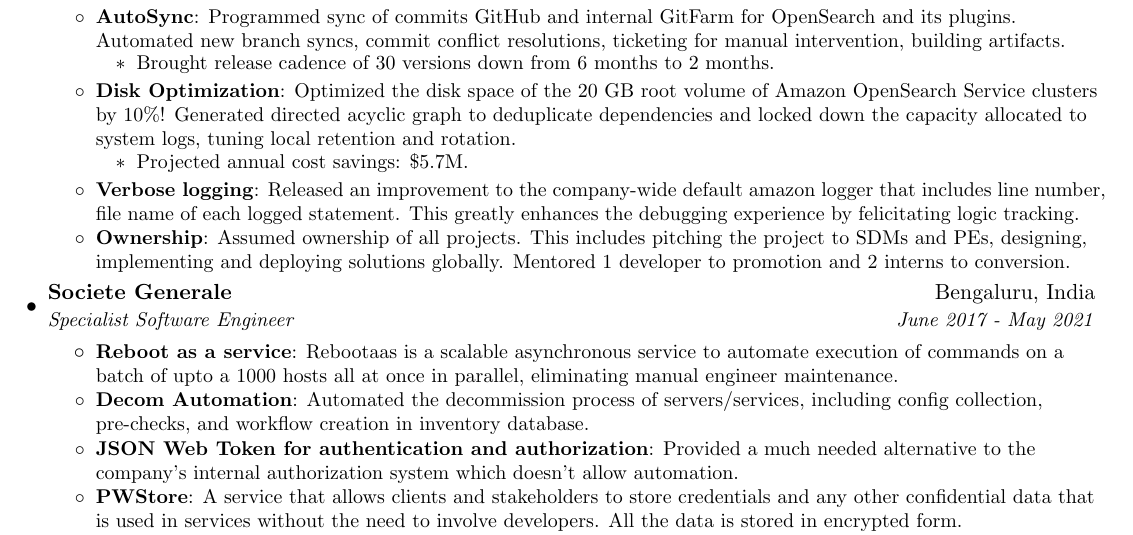
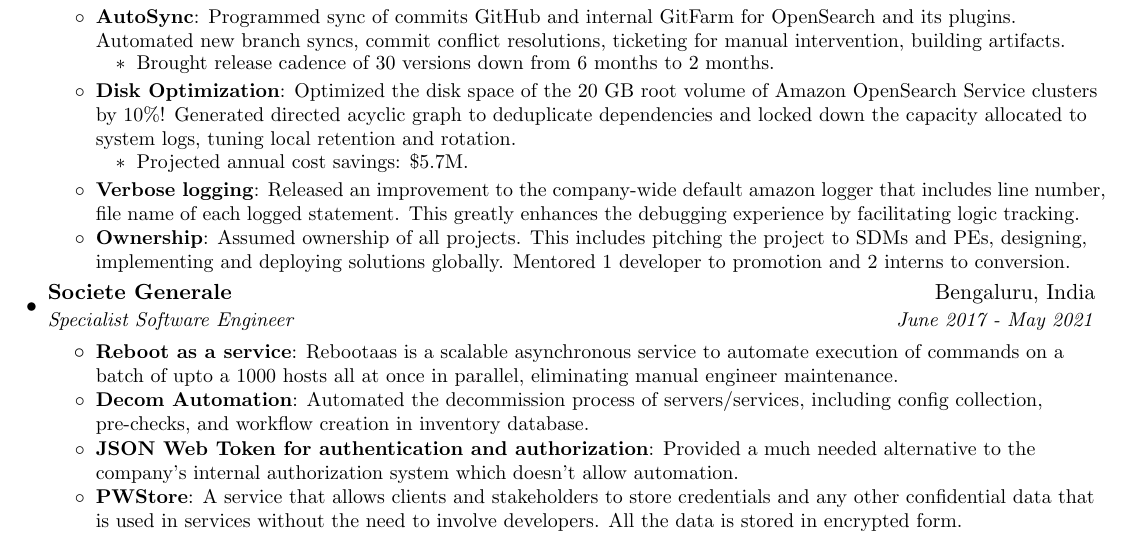
Before and after one commit to iamsharmaapoorv/resume, a LaTeX document (apoorv_sharma_2025.tex): part of the page, cut so that both start at the same text. Compiled offline with pdfLaTeX.

Commit message:
facilitatin

```diff
--- a/apoorv_sharma_2025.tex
+++ b/apoorv_sharma_2025.tex
@@ -123,7 +123,7 @@
             \item Projected annual cost savings: \$5.7M.
             \end{itemize}
 
-         \resumeItem {Verbose logging} {Released an improvement to the company-wide default amazon logger that includes line number, file name of each logged statement. This greatly enhances the debugging experience by felicitating logic tracking.}
+         \resumeItem {Verbose logging} {Released an improvement to the company-wide default amazon logger that includes line number, file name of each logged statement. This greatly enhances the debugging experience by facilitating logic tracking.}
 
          \resumeItem {Ownership} {Assumed ownership of all projects. This includes pitching the project to SDMs and PEs, designing, implementing and deploying solutions globally. Mentored 1 developer to promotion and 2 interns to conversion.}
 
```
Also changed, not shown: apoorv_sharma_2026.tex (+1 -1 lines), apoorv_sharma_2025.pdf, apoorv_sharma_2026.pdf.
